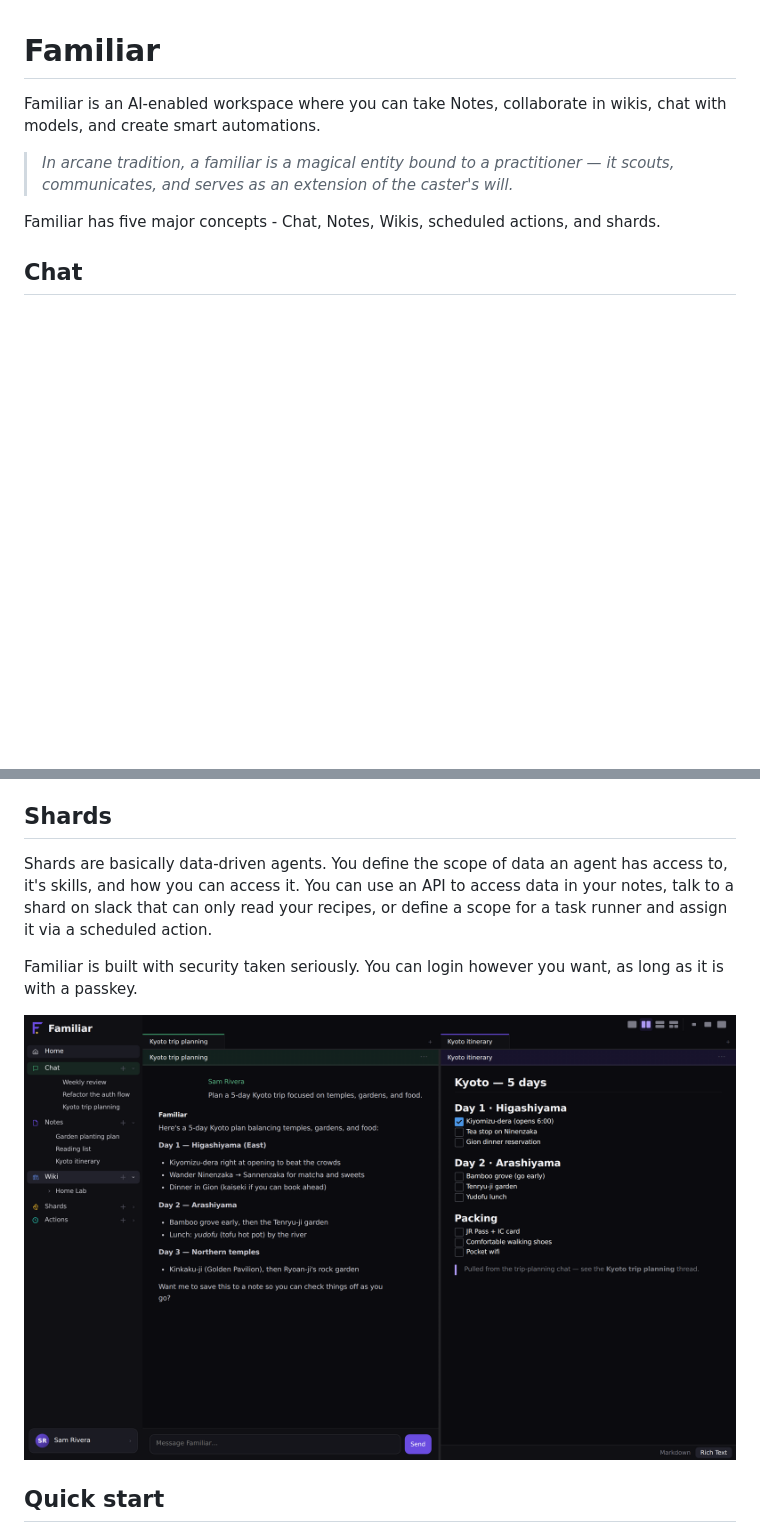
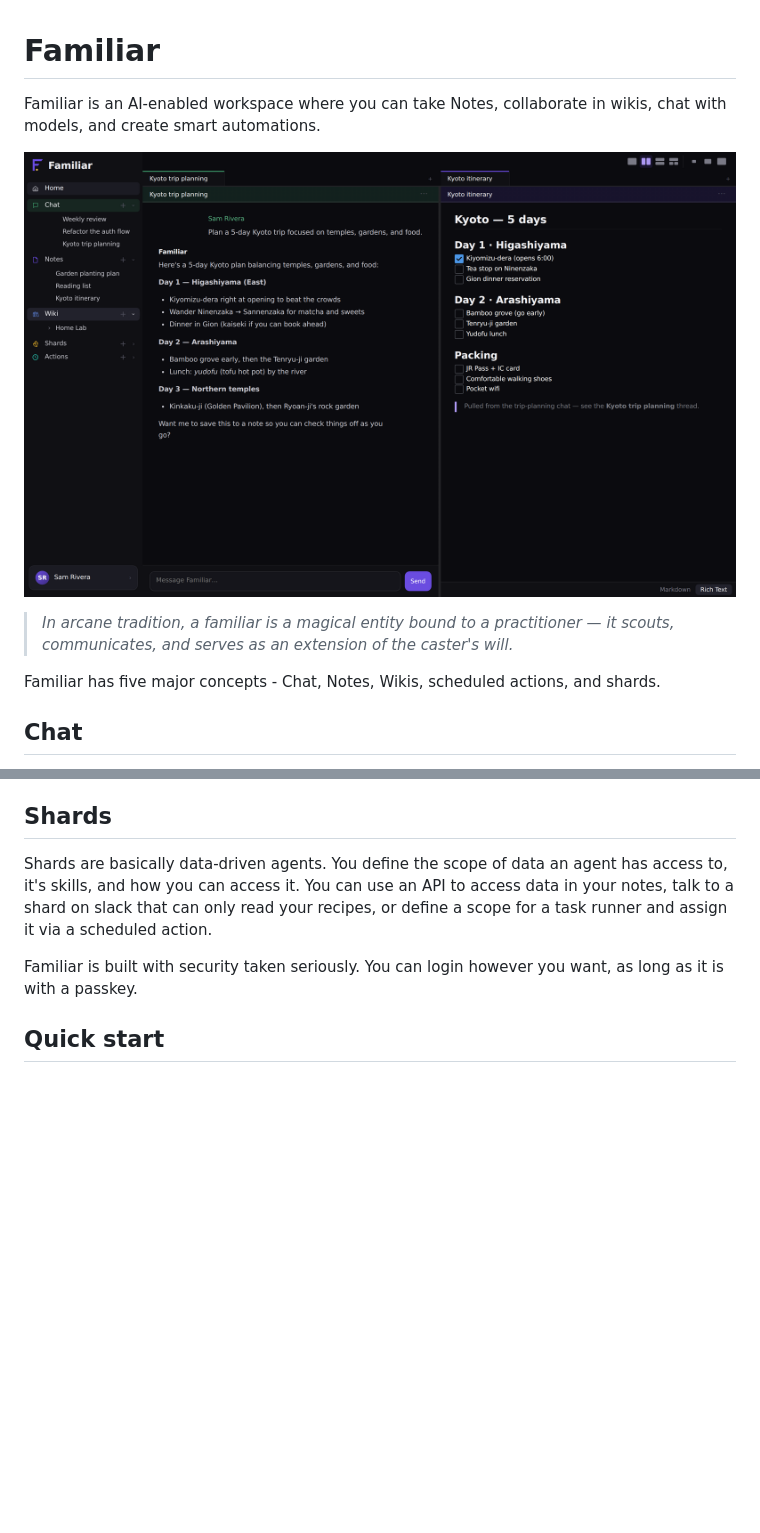
Before and after one commit to sixvolts/familiar, a Markdown page: README.md, 2 parts joined by grey strips. Rendered like a GitHub page; blank space fills up the shorter version.

```diff
--- a/README.md
+++ b/README.md
@@ -1,6 +1,8 @@
 # Familiar
 
 Familiar is an AI-enabled workspace where you can take Notes, collaborate in wikis, chat with models, and create smart automations.
+
+![Familiar workspace — chat alongside a live note](docs/screenshot.png)
 
 > *In arcane tradition, a familiar is a magical entity bound to a practitioner —
 > it scouts, communicates, and serves as an extension of the caster's will.*
@@ -24,7 +26,7 @@ Shards are basically data-driven agents. You define the scope of data an agent h
 
 Familiar is built with security taken seriously. You can login however you want, as long as it is with a passkey.
 
-![Familiar workspace — chat alongside a live note](docs/screenshot.png)
+
 
 ## Quick start
 
```
